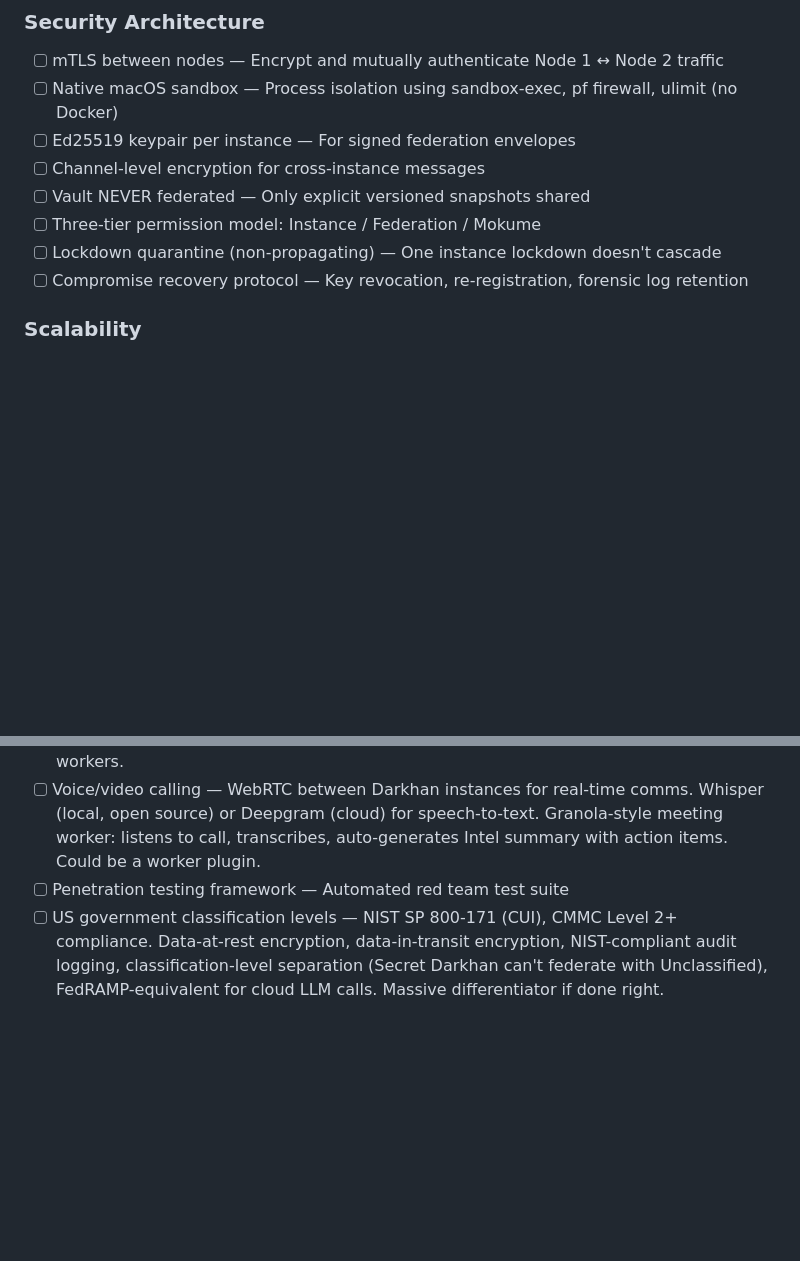
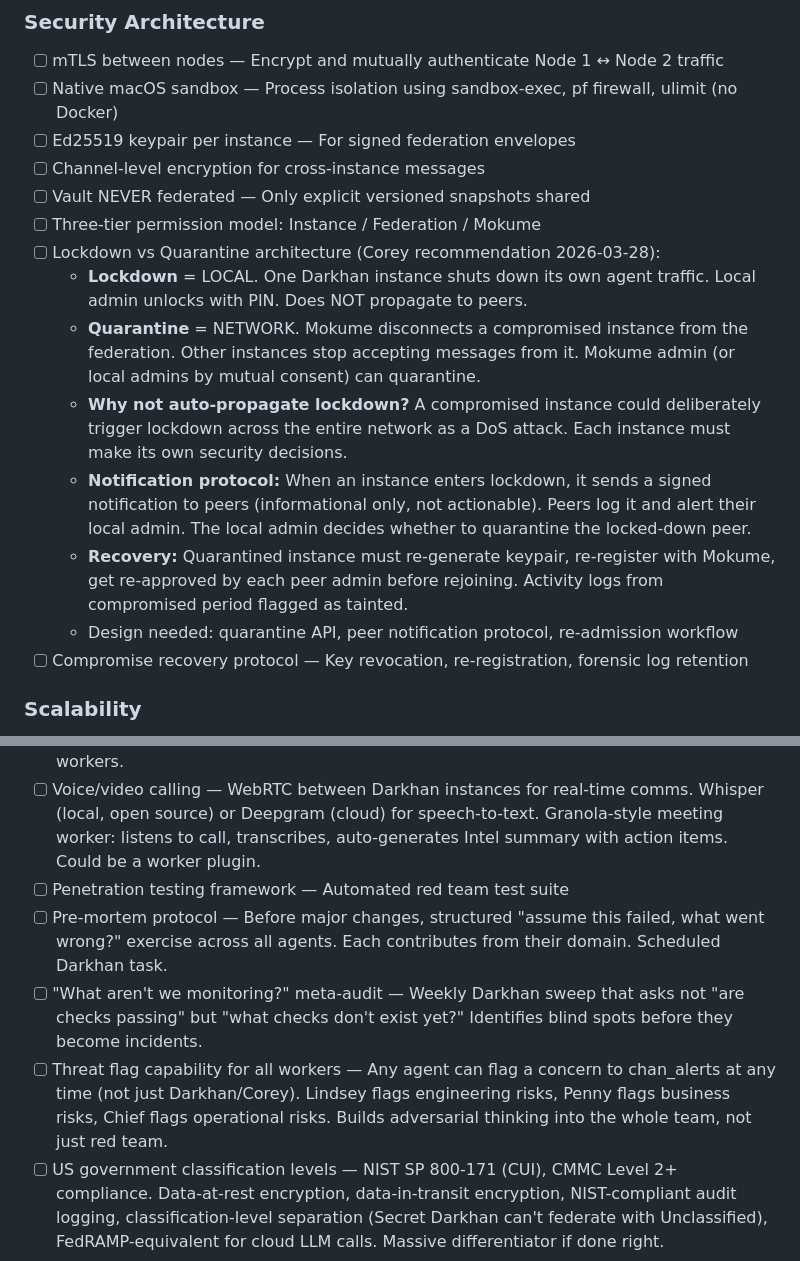
Before and after one commit to 5RIndustries/darkhan, a Markdown page: BACKLOG.md, 2 parts joined by grey strips. Rendered like a GitHub page; blank space fills up the shorter version.

Commit message:
Backlog: lockdown vs quarantine architecture, proactive threat modeling
- Lockdown (local) vs Quarantine (network) design documented
- Pre-mortem protocol, meta-audit sweeps, team-wide threat flagging added
- lead agent email monitoring confirmed working (SAM.gov URGENT flagged)

```diff
--- a/BACKLOG.md
+++ b/BACKLOG.md
@@ -54,7 +54,13 @@
 - [ ] Channel-level encryption for cross-instance messages
 - [ ] Vault NEVER federated — Only explicit versioned snapshots shared
 - [ ] Three-tier permission model: Instance / Federation / Mokume
-- [ ] Lockdown quarantine (non-propagating) — One instance lockdown doesn't cascade
+- [ ] Lockdown vs Quarantine architecture (Corey recommendation 2026-03-28):
+  - **Lockdown** = LOCAL. One Darkhan instance shuts down its own agent traffic. Local admin unlocks with PIN. Does NOT propagate to peers.
+  - **Quarantine** = NETWORK. Mokume disconnects a compromised instance from the federation. Other instances stop accepting messages from it. Mokume admin (or local admins by mutual consent) can quarantine.
+  - **Why not auto-propagate lockdown?** A compromised instance could deliberately trigger lockdown across the entire network as a DoS attack. Each instance must make its own security decisions.
+  - **Notification protocol:** When an instance enters lockdown, it sends a signed notification to peers (informational only, not actionable). Peers log it and alert their local admin. The local admin decides whether to quarantine the locked-down peer.
+  - **Recovery:** Quarantined instance must re-generate keypair, re-register with Mokume, get re-approved by each peer admin before rejoining. Activity logs from compromised period flagged as tainted.
+  - Design needed: quarantine API, peer notification protocol, re-admission workflow
 - [ ] Compromise recovery protocol — Key revocation, re-registration, forensic log retention
 
 ### Scalability
@@ -69,6 +75,9 @@
 - [ ] Plugin system — Workers ARE plugins. Need: packaging format, versioning, distribution registry (npm-style or Darkhan-native). Must support both Mokume (enterprise, paid) and Darkhan (free, community). Design: each worker.js is a plugin; plugin manifest declares permissions, dependencies, LLM requirements. Marketplace for community-contributed workers.
 - [ ] Voice/video calling — WebRTC between Darkhan instances for real-time comms. Whisper (local, open source) or Deepgram (cloud) for speech-to-text. Granola-style meeting worker: listens to call, transcribes, auto-generates Intel summary with action items. Could be a worker plugin.
 - [ ] Penetration testing framework — Automated red team test suite
+- [ ] Pre-mortem protocol — Before major changes, structured "assume this failed, what went wrong?" exercise across all agents. Each contributes from their domain. Scheduled Darkhan task.
+- [ ] "What aren't we monitoring?" meta-audit — Weekly Darkhan sweep that asks not "are checks passing" but "what checks don't exist yet?" Identifies blind spots before they become incidents.
+- [ ] Threat flag capability for all workers — Any agent can flag a concern to chan_alerts at any time (not just Darkhan/Corey). Lindsey flags engineering risks, Penny flags business risks, Chief flags operational risks. Builds adversarial thinking into the whole team, not just red team.
 - [ ] US government classification levels — NIST SP 800-171 (CUI), CMMC Level 2+ compliance. Data-at-rest encryption, data-in-transit encryption, NIST-compliant audit logging, classification-level separation (Secret Darkhan can't federate with Unclassified), FedRAMP-equivalent for cloud LLM calls. Massive differentiator if done right.
 
 ### Organizational Model
```
